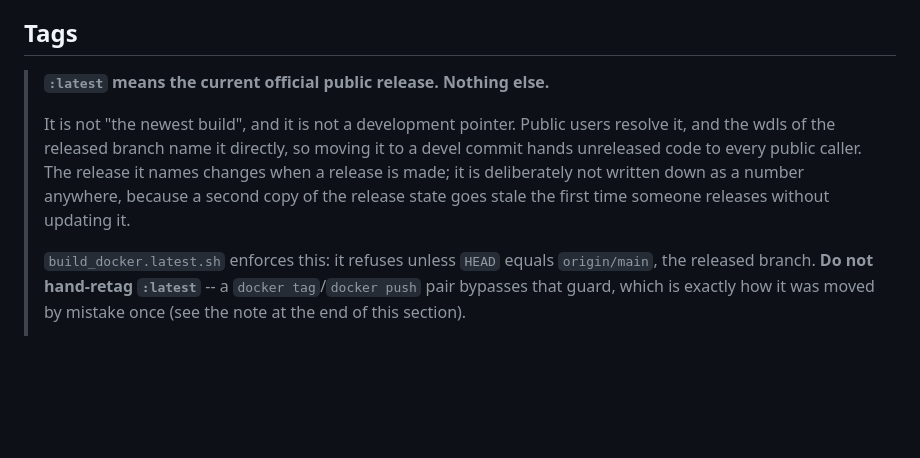
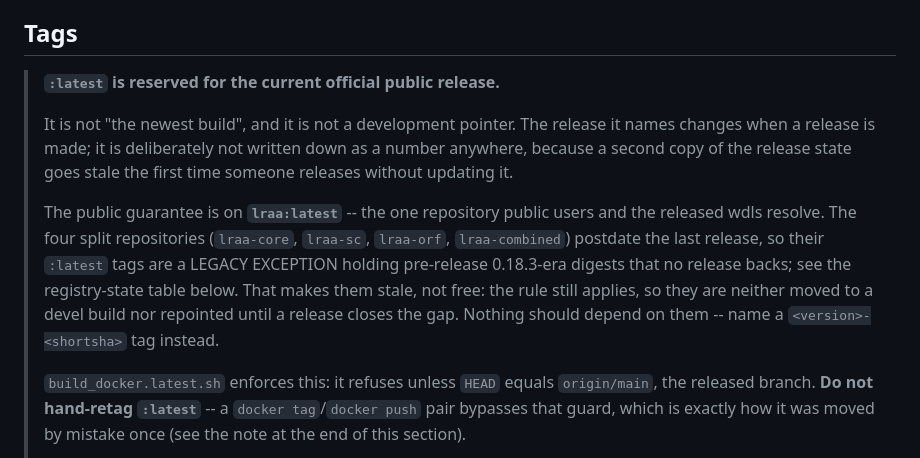
Before and after one commit to MethodsDev/LongReadAlignmentAssembler, a Markdown page: Docker/README.md, the part around the change. GitHub-like rendering; blank space fills up the shorter version.

Commit message:
Say which :latest the public guarantee covers
The banner said every `:latest` is the current public release while the table
below it documents the four split repositories' `:latest` as intentionally
unreleased 0.18.3-era digests. Both statements were in the same section.

The guarantee is on `lraa:latest`. The split repositories postdate the last
release, so theirs are a legacy exception -- stale, but still not free to move,
which is the distinction the previous wording lost.

```diff
--- a/Docker/README.md
+++ b/Docker/README.md
@@ -73,14 +73,21 @@ which names the core, sc and orf images and the tag they share.
 
 ## Tags
 
-> **`:latest` means the current official public release. Nothing else.**
+> **`:latest` is reserved for the current official public release.**
 >
-> It is not "the newest build", and it is not a development pointer. Public users
-> resolve it, and the wdls of the released branch name it directly, so moving it to
-> a devel commit hands unreleased code to every public caller. The release it names
-> changes when a release is made; it is deliberately not written down as a number
-> anywhere, because a second copy of the release state goes stale the first time
-> someone releases without updating it.
+> It is not "the newest build", and it is not a development pointer. The release it
+> names changes when a release is made; it is deliberately not written down as a
+> number anywhere, because a second copy of the release state goes stale the first
+> time someone releases without updating it.
+>
+> The public guarantee is on **`lraa:latest`** -- the one repository public users
+> and the released wdls resolve. The four split repositories
+> (`lraa-core`, `lraa-sc`, `lraa-orf`, `lraa-combined`) postdate the last release, so
+> their `:latest` tags are a LEGACY EXCEPTION holding pre-release 0.18.3-era digests
+> that no release backs; see the registry-state table below. That makes them stale,
+> not free: the rule still applies, so they are neither moved to a devel build nor
+> repointed until a release closes the gap. Nothing should depend on them -- name a
+> `<version>-<shortsha>` tag instead.
 >
 > `build_docker.latest.sh` enforces this: it refuses unless `HEAD` equals
 > `origin/main`, the released branch. **Do not hand-retag `:latest`** -- a
```
